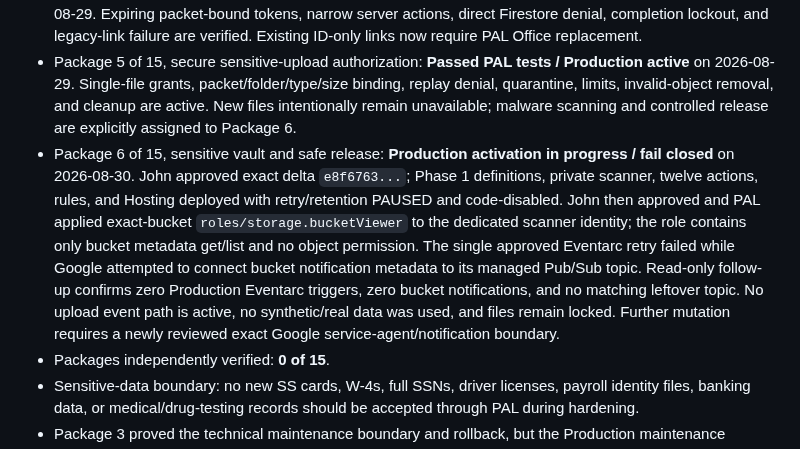
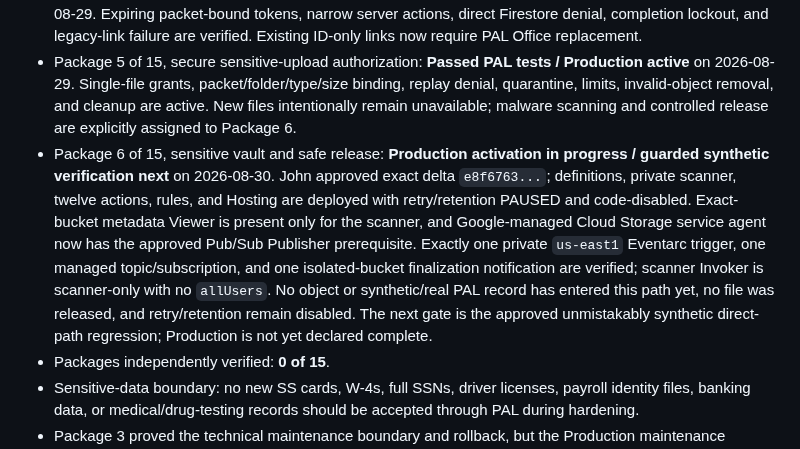
Before and after one commit to Pennjohn12/PAL-SAFETY-HUB, a Markdown page: PAL_CONTROL/MASTER_STATUS.md, the part around the change. Drawn GitHub-style.

```diff
--- a/PAL_CONTROL/MASTER_STATUS.md
+++ b/PAL_CONTROL/MASTER_STATUS.md
@@ -101,7 +101,7 @@ Present in current source and covered by current automated checks where noted:
 - Package 3 of 15, controlled Production maintenance mode: **Passed PAL tests** on 2026-08-28. Layered Hosting, deny-all Firestore/Storage rules, Function invocation lockdown, schedule pause, communication, two-hour stop, and rollback controls are recorded in `PRODUCTION_MAINTENANCE_RUNBOOK.md`; Staging activation/rollback and Production activation verification passed.
 - Package 4 of 15, secure public orientation/intake access: **Passed PAL tests / Production active** on 2026-08-29. Expiring packet-bound tokens, narrow server actions, direct Firestore denial, completion lockout, and legacy-link failure are verified. Existing ID-only links now require PAL Office replacement.
 - Package 5 of 15, secure sensitive-upload authorization: **Passed PAL tests / Production active** on 2026-08-29. Single-file grants, packet/folder/type/size binding, replay denial, quarantine, limits, invalid-object removal, and cleanup are active. New files intentionally remain unavailable; malware scanning and controlled release are explicitly assigned to Package 6.
-- Package 6 of 15, sensitive vault and safe release: **Production activation in progress / fail closed** on 2026-08-30. John approved exact delta `e8f6763...`; Phase 1 definitions, private scanner, twelve actions, rules, and Hosting deployed with retry/retention PAUSED and code-disabled. John then approved and PAL applied exact-bucket `roles/storage.bucketViewer` to the dedicated scanner identity; the role contains only bucket metadata get/list and no object permission. The single approved Eventarc retry failed while Google attempted to connect bucket notification metadata to its managed Pub/Sub topic. Read-only follow-up confirms zero Production Eventarc triggers, zero bucket notifications, and no matching leftover topic. No upload event path is active, no synthetic/real data was used, and files remain locked. Further mutation requires a newly reviewed exact Google service-agent/notification boundary.
+- Package 6 of 15, sensitive vault and safe release: **Production activation in progress / guarded synthetic verification next** on 2026-08-30. John approved exact delta `e8f6763...`; definitions, private scanner, twelve actions, rules, and Hosting are deployed with retry/retention PAUSED and code-disabled. Exact-bucket metadata Viewer is present only for the scanner, and Google-managed Cloud Storage service agent now has the approved Pub/Sub Publisher prerequisite. Exactly one private `us-east1` Eventarc trigger, one managed topic/subscription, and one isolated-bucket finalization notification are verified; scanner Invoker is scanner-only with no `allUsers`. No object or synthetic/real PAL record has entered this path yet, no file was released, and retry/retention remain disabled. The next gate is the approved unmistakably synthetic direct-path regression; Production is not yet declared complete.
 - Packages independently verified: **0 of 15**.
 - Sensitive-data boundary: no new SS cards, W-4s, full SSNs, driver licenses, payroll identity files, banking data, or medical/drug-testing records should be accepted through PAL during hardening.
 - Package 3 proved the technical maintenance boundary and rollback, but the Production maintenance controls are no longer active.
```
Also changed, not shown: PAL_CONTROL/CHANGE_LOG.md (+8 -0 lines).
